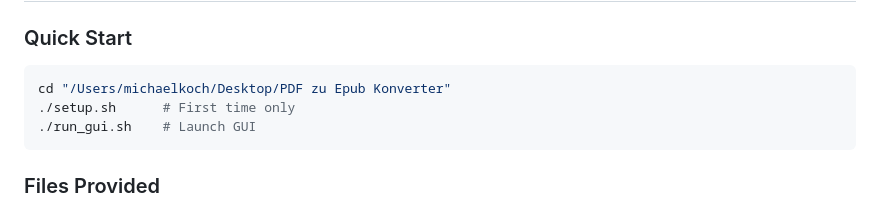
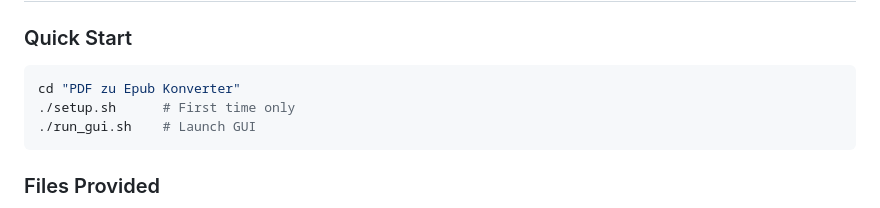
Before and after one commit to michkffm/PDF-zu-Epub-Konverter, a Markdown page: FINAL_PROJECT_SUMMARY.md, the part around the change. Rendered like a GitHub page.

Commit message:
Update installation path in project summary

````diff
--- a/FINAL_PROJECT_SUMMARY.md
+++ b/FINAL_PROJECT_SUMMARY.md
@@ -217,7 +217,7 @@ User Input
 
 ### Quick Start
 ```bash
-cd "/Users/michaelkoch/Desktop/PDF zu Epub Konverter"
+cd "PDF zu Epub Konverter"
 ./setup.sh      # First time only
 ./run_gui.sh    # Launch GUI
 ```
````
